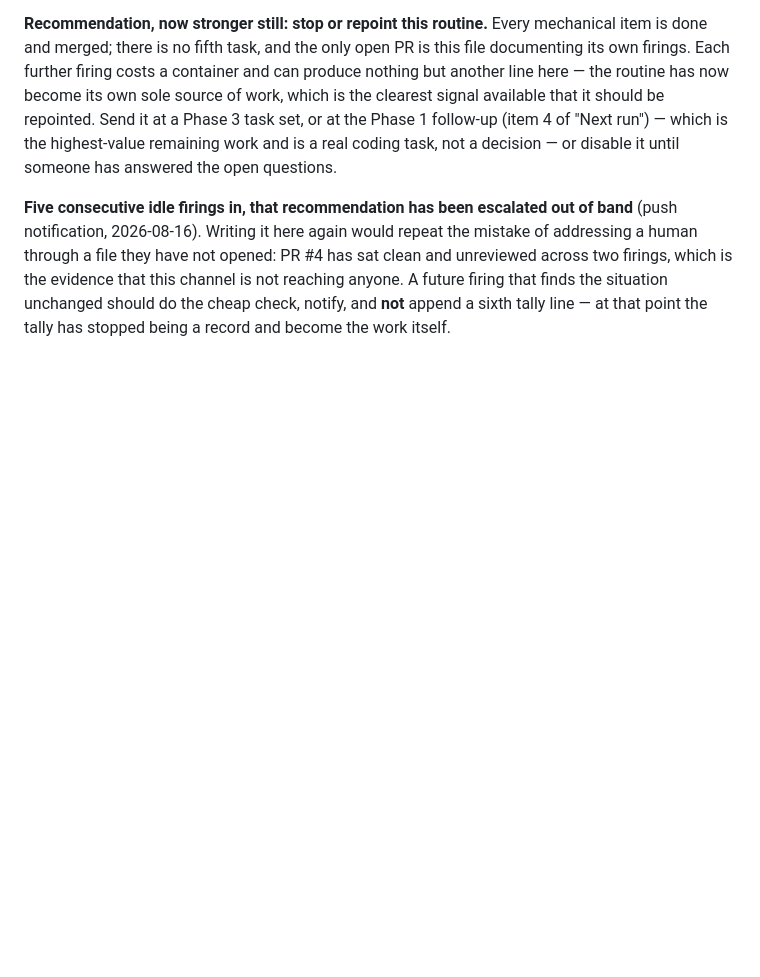
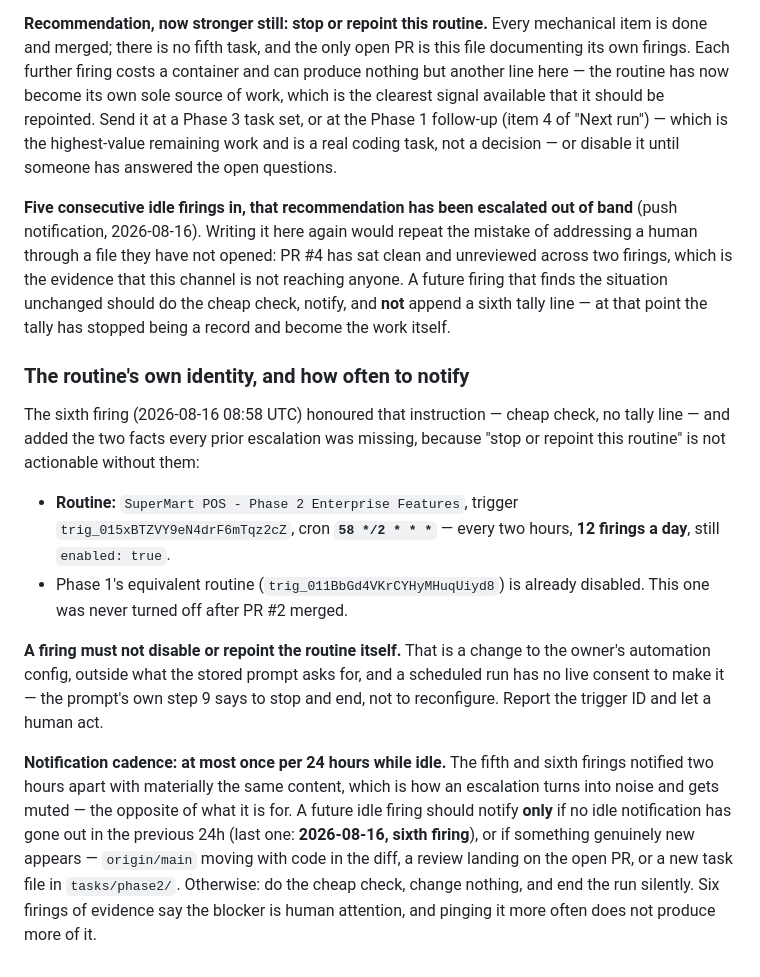
Before and after one commit to itsmevenkat-pos/supermart-pos, a Markdown page: tasks/phase2/PROGRESS.md, the part around the change. Drawn GitHub-style; blank space fills up the shorter version.

Commit message:
Record the routine's own trigger ID and cap idle notification cadence
Sixth consecutive idle firing. Per the previous entry's instruction: cheap
check only, no tally line, no Flutter install (lib/ and test/ are byte-identical
to main, so there is nothing to analyze or test).

Adds the two facts every prior escalation was missing. "Stop or repoint this
routine" was not actionable without them:

- The routine is trig_015xBTZVY9eN4drF6mTqz2cZ, cron 58 */2 * * *, still
  enabled — 12 firings a day. Phase 1's equivalent is already disabled; this
  one was never turned off after PR #2 merged.
- A firing must not disable or repoint itself. That is a change to the owner's
  automation config with no live consent behind it.

Also caps idle notifications at one per 24h. The fifth and sixth firings
notified two hours apart with the same content, which is how an escalation
becomes noise and gets muted.

Co-Authored-By: Claude Opus 5 <noreply@anthropic.com>
Claude-Session: https://claude.ai/code/session_012hGNyXKRs4ArFoXqfB332s

```diff
--- a/tasks/phase2/PROGRESS.md
+++ b/tasks/phase2/PROGRESS.md
@@ -1075,3 +1075,31 @@ channel is not reaching anyone. A future firing that finds the situation
 unchanged should do the cheap check, notify, and **not** append a sixth tally
 line — at that point the tally has stopped being a record and become the work
 itself.
+
+### The routine's own identity, and how often to notify
+
+The sixth firing (2026-08-16 08:58 UTC) honoured that instruction — cheap check,
+no tally line — and added the two facts every prior escalation was missing,
+because "stop or repoint this routine" is not actionable without them:
+
+- **Routine:** `SuperMart POS - Phase 2 Enterprise Features`,
+  trigger `trig_015xBTZVY9eN4drF6mTqz2cZ`, cron **`58 */2 * * *`** — every two
+  hours, **12 firings a day**, still `enabled: true`.
+- Phase 1's equivalent routine (`trig_011BbGd4VKrCYHyMHuqUiyd8`) is already
+  disabled. This one was never turned off after PR #2 merged.
+
+**A firing must not disable or repoint the routine itself.** That is a change to
+the owner's automation config, outside what the stored prompt asks for, and a
+scheduled run has no live consent to make it — the prompt's own step 9 says to
+stop and end, not to reconfigure. Report the trigger ID and let a human act.
+
+**Notification cadence: at most once per 24 hours while idle.** The fifth and
+sixth firings notified two hours apart with materially the same content, which
+is how an escalation turns into noise and gets muted — the opposite of what it
+is for. A future idle firing should notify **only** if no idle notification has
+gone out in the previous 24h (last one: **2026-08-16, sixth firing**), or if
+something genuinely new appears — `origin/main` moving with code in the diff, a
+review landing on the open PR, or a new task file in `tasks/phase2/`. Otherwise:
+do the cheap check, change nothing, and end the run silently. Six firings of
+evidence say the blocker is human attention, and pinging it more often does not
+produce more of it.
```
